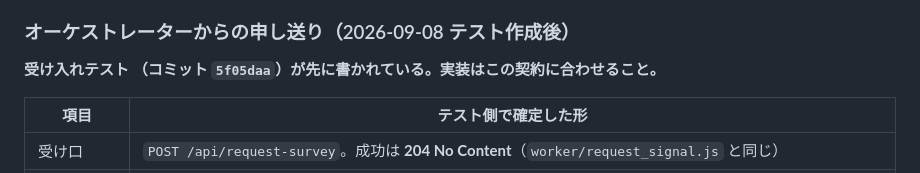
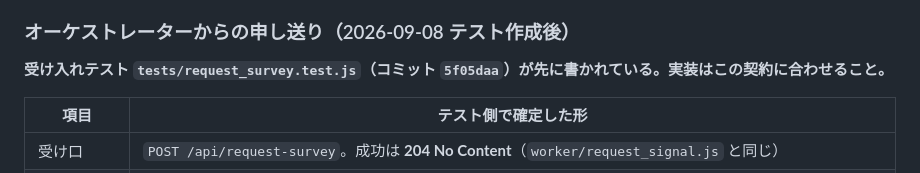
Before and after one commit to umiji/pergram, a Markdown page: docs/tasks/T-070.md, the part around the change. Rendered like a GitHub page.

Commit message:
docs(task): T-070 の申し送りで欠けたファイル名を補う

```diff
--- a/docs/tasks/T-070.md
+++ b/docs/tasks/T-070.md
@@ -139,7 +139,7 @@
 
 ### オーケストレーターからの申し送り（2026-09-08 テスト作成後）
 
-**受け入れテスト （コミット `5f05daa`）が先に書かれている。実装はこの契約に合わせること。**
+**受け入れテスト `tests/request_survey.test.js`（コミット `5f05daa`）が先に書かれている。実装はこの契約に合わせること。**
 
 | 項目 | テスト側で確定した形 |
 | --- | --- |
```
